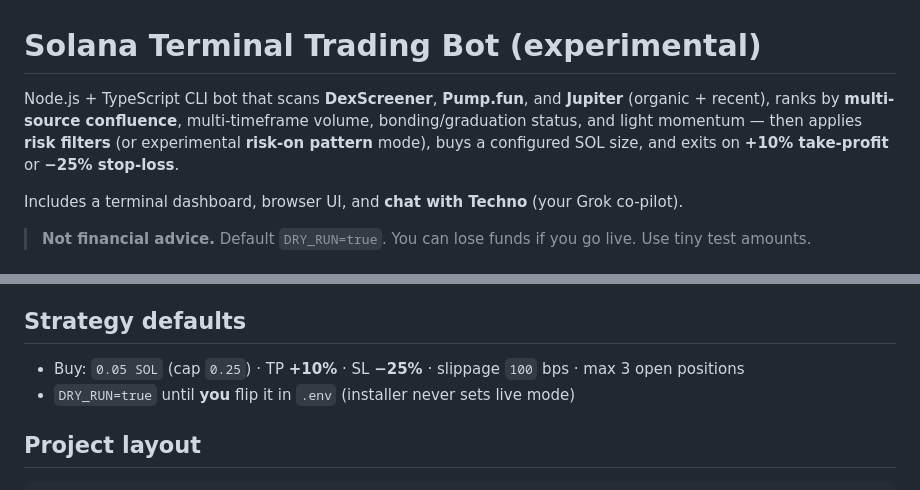
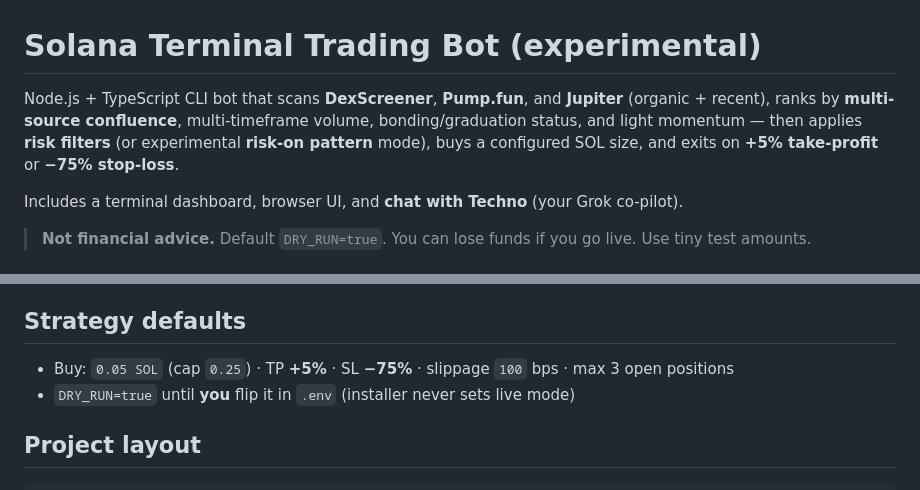
Before and after one commit to cannergtfo-commits/olama-trades, a Markdown page: README.md, 2 parts joined by grey strips. GitHub-like rendering.

Commit message:
Docs: finish README TP/SL default sync

```diff
--- a/README.md
+++ b/README.md
@@ -1,6 +1,6 @@
 # Solana Terminal Trading Bot (experimental)
 
-Node.js + TypeScript CLI bot that scans **DexScreener**, **Pump.fun**, and **Jupiter** (organic + recent), ranks by **multi-source confluence**, multi-timeframe volume, bonding/graduation status, and light momentum — then applies **risk filters** (or experimental **risk-on pattern** mode), buys a configured SOL size, and exits on **+10% take-profit** or **−25% stop-loss**.
+Node.js + TypeScript CLI bot that scans **DexScreener**, **Pump.fun**, and **Jupiter** (organic + recent), ranks by **multi-source confluence**, multi-timeframe volume, bonding/graduation status, and light momentum — then applies **risk filters** (or experimental **risk-on pattern** mode), buys a configured SOL size, and exits on **+5% take-profit** or **−75% stop-loss**.
 
 Includes a terminal dashboard, browser UI, and **chat with Techno** (your Grok co-pilot).
 
@@ -205,7 +205,7 @@ When `preferPumpCallouts` / `PREFER_PUMP_CALLOUTS=true` (default), candidates ta
 
 ## Strategy defaults
 
-- Buy: `0.05 SOL` (cap `0.25`) · TP **+10%** · SL **−25%** · slippage `100` bps · max 3 open positions
+- Buy: `0.05 SOL` (cap `0.25`) · TP **+5%** · SL **−75%** · slippage `100` bps · max 3 open positions
 - `DRY_RUN=true` until **you** flip it in `.env` (installer never sets live mode)
 
 ## Project layout
```
